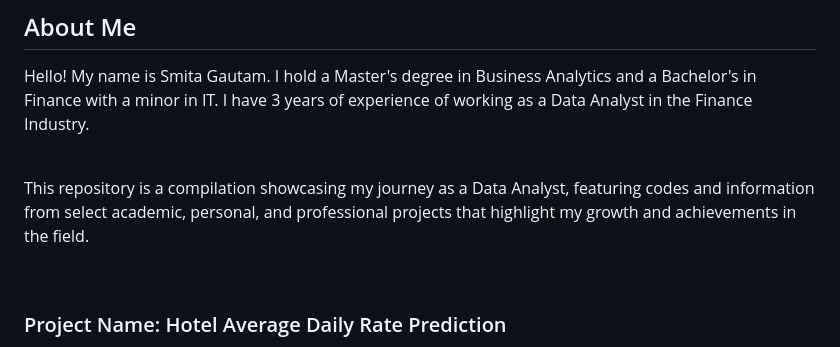
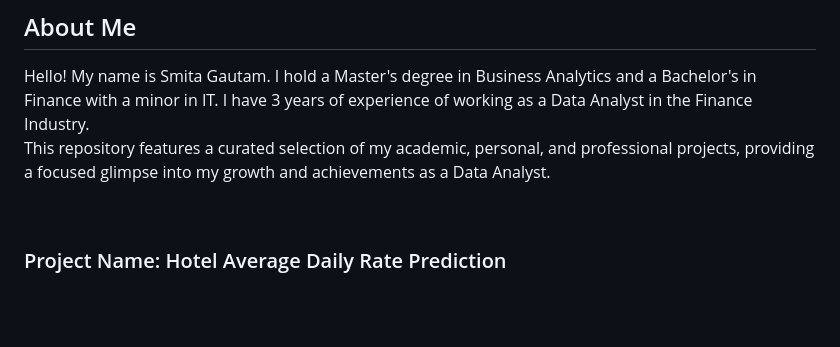
Before and after one commit to gsmitaa/Python-Codes-and-Projects, a Markdown page: README.md, the part around the change. Rendered like a GitHub page; blank space fills up the shorter version.

```diff
--- a/README.md
+++ b/README.md
@@ -4,10 +4,8 @@
 
 Hello!
 My name is Smita Gautam. I hold a Master's degree in Business Analytics and a Bachelor's in Finance with a minor in IT. I have 3 years of experience of working as a Data Analyst in the Finance Industry.
-
 <br>
-
-This repository is a compilation showcasing my journey as a Data Analyst, featuring codes and information from select academic, personal, and professional projects that highlight my growth and achievements in the field.
+This repository features a curated selection of my academic, personal, and professional projects, providing a focused glimpse into my growth and achievements as a Data Analyst.
 
 <br>
 
```
